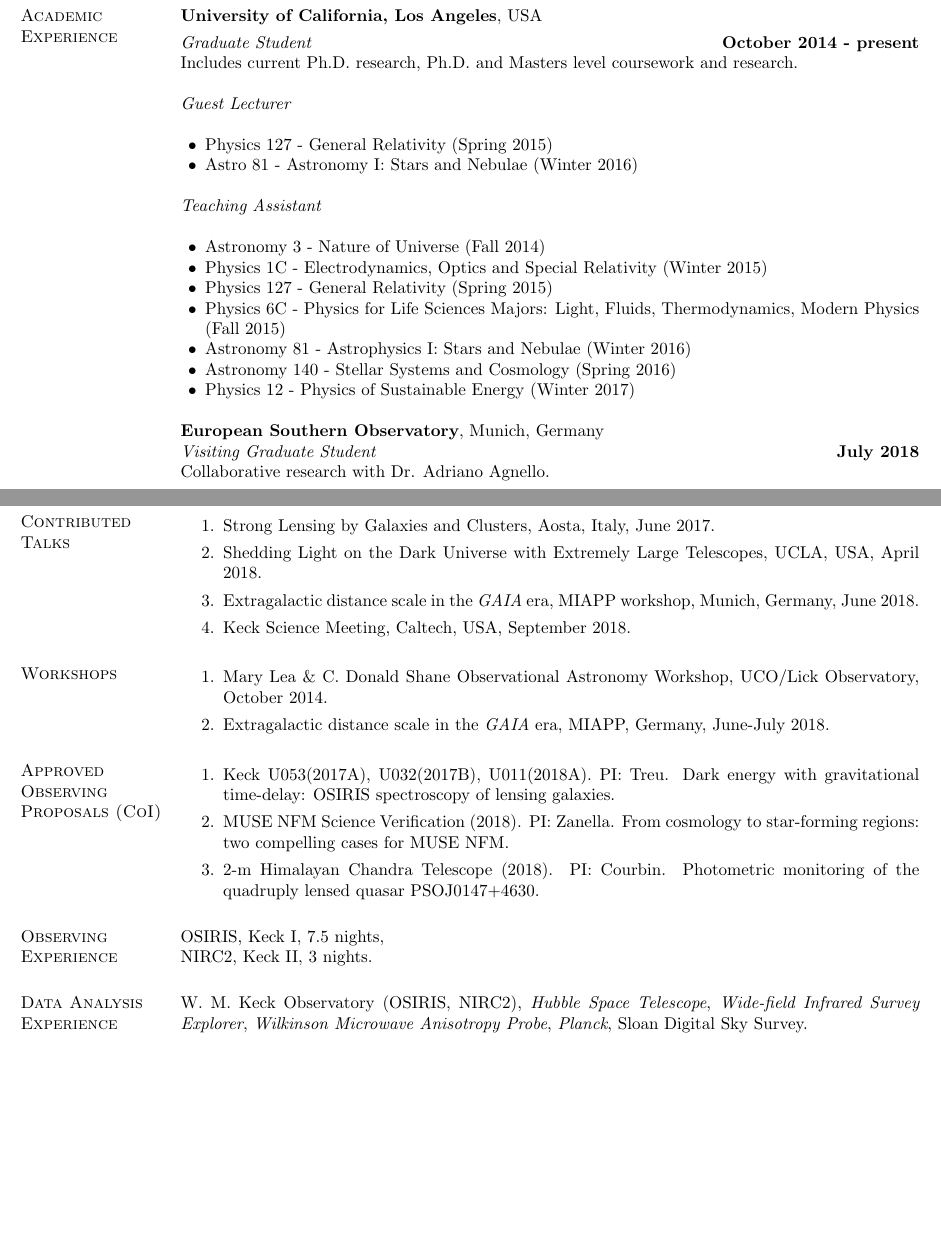
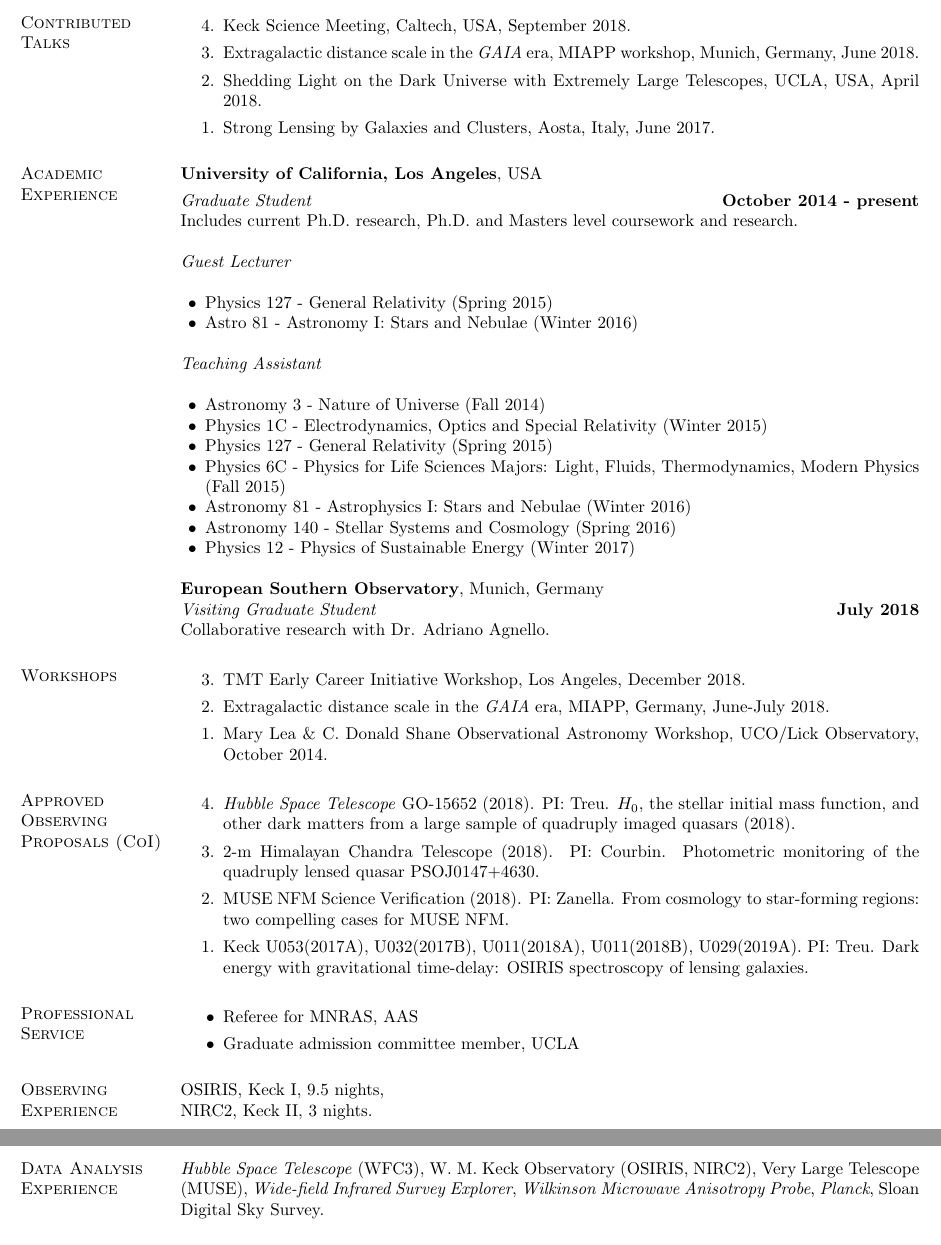
Before and after one commit to ajshajib/ajshajib.github.io, a LaTeX CV (cv/CV_ShajibAJ.tex): two parts of pages 1 and 2 of 3 before the commit and two parts of pages 2 and 3 of 3 after it, joined at a grey line, cut so that both start at the same text, the shorter picture padded with empty space. Compiled offline with pdfLaTeX.

Commit message:
Update CV

```diff
--- a/cv/CV_ShajibAJ.tex
+++ b/cv/CV_ShajibAJ.tex
@@ -1,7 +1,10 @@
+\let\latexnofiles\nofiles
+\let\nofiles\relax
 \documentclass[margin,line]{res}
 
-\usepackage[breaklinks,colorlinks,citecolor=cyan, linkcolor=cyan, urlcolor=cyan]{hyperref}
+\usepackage[breaklinks,colorlinks,citecolor=magenta,linkcolor=red,urlcolor=magenta]{hyperref}
 \usepackage{eurosym}
+\usepackage{etaremune}
 
 \oddsidemargin -.5in
 \evensidemargin -.5in
@@ -94,3 +124,11 @@
+\section{\sc Contributed Talks}
+\begin{etaremune}
+	\item Keck Science Meeting, Caltech, USA, September 2018.
+	\item Extragalactic distance scale in the \textit{GAIA} era, MIAPP workshop, Munich, Germany, June 2018.
+	\item Shedding Light on the Dark Universe with Extremely Large Telescopes, UCLA, USA, April 2018.
+	\item Strong Lensing by Galaxies and Clusters, Aosta, Italy, June 2017.
+\end{etaremune}
+
 \section{\sc Academic Experience}
 {\bf University of California, Los Angeles}, USA
 
@@ -179,17 +189,9 @@
-\section{\sc Contributed Talks}
-\begin{enumerate}
-	\item Strong Lensing by Galaxies and Clusters, Aosta, Italy, June 2017.
-	\item Shedding Light on the Dark Universe with Extremely Large Telescopes, UCLA, USA, April 2018.
-	\item Extragalactic distance scale in the \textit{GAIA} era, MIAPP workshop, Munich, Germany, June 2018.
-	\item Keck Science Meeting, Caltech, USA, September 2018.
-\end{enumerate}
-
-
 \section{\sc Workshops}
-\begin{enumerate}
+\begin{etaremune}
+	\item TMT Early Career Initiative Workshop, Los Angeles, December 2018.
+	\item Extragalactic distance scale in the \textit{GAIA} era, MIAPP, Germany, June-July 2018.
 	\item Mary Lea \& C. Donald Shane Observational Astronomy Workshop, UCO/Lick Observatory, October 2014.
-	\item Extragalactic distance scale in the \textit{GAIA} era, MIAPP, Germany, June-July 2018.
-\end{enumerate}
+\end{etaremune}
 
 
 %Paciorek, C.J., J.S. Risbey, V. Ventura, and R.D.Rosen.  2001.  Changes in Northern Hemisphere winter storm activity (1949-1999) based
@@ -204,20 +206,29 @@
 
 
 \section{\sc Approved Observing Proposals (CoI)}
-\begin{enumerate}
-\item Keck U053(2017A), U032(2017B), U011(2018A). PI: Treu. Dark energy with gravitational time-delay: OSIRIS spectroscopy of lensing galaxies.
+\begin{etaremune}
+\item \textit{Hubble Space Telescope} GO-15652 (2018). PI: Treu. $H_0$, the stellar initial mass function, and other dark matters from a large sample of quadruply imaged quasars (2018).
+\item 2-m Himalayan Chandra Telescope (2018). PI: Courbin. Photometric monitoring of the quadruply lensed quasar PSOJ0147+4630.
 \item MUSE NFM Science Verification (2018). PI: Zanella. From cosmology to star-forming regions: two compelling cases for MUSE NFM.
-\item 2-m Himalayan Chandra Telescope (2018). PI: Courbin. Photometric monitoring of the quadruply lensed quasar PSOJ0147+4630.
-\end{enumerate}
+\item Keck U053(2017A), U032(2017B), U011(2018A),  U011(2018B), U029(2019A). PI: Treu. Dark energy with gravitational time-delay: OSIRIS spectroscopy of lensing galaxies.
+\end{etaremune}
+
+\section{\sc Professional Service}
+\begin{itemize}
+\item Referee for MNRAS, AAS
+\item Graduate admission committee member, UCLA
+\end{itemize}
+
 
 \section{\sc Observing Experience}
-OSIRIS, Keck I, 7.5 nights,\\
+OSIRIS, Keck I, 9.5 nights,\\
 NIRC2, Keck II, 3 nights.
 
 
 \section{\sc Data Analysis Experience}
+\textit{Hubble Space Telescope} (WFC3),
 W. M. Keck Observatory (OSIRIS, NIRC2),
-\textit{Hubble Space Telescope},
+Very Large Telescope (MUSE),
 {\it Wide-field Infrared Survey Explorer},
 {\it Wilkinson Microwave Anisotropy Probe},
 {\it Planck},
```
Also changed, not shown: cv/CV_ShajibAJ.pdf, cv/CV_ShajibAJ.tex (55 more changed lines), 2 other files.
